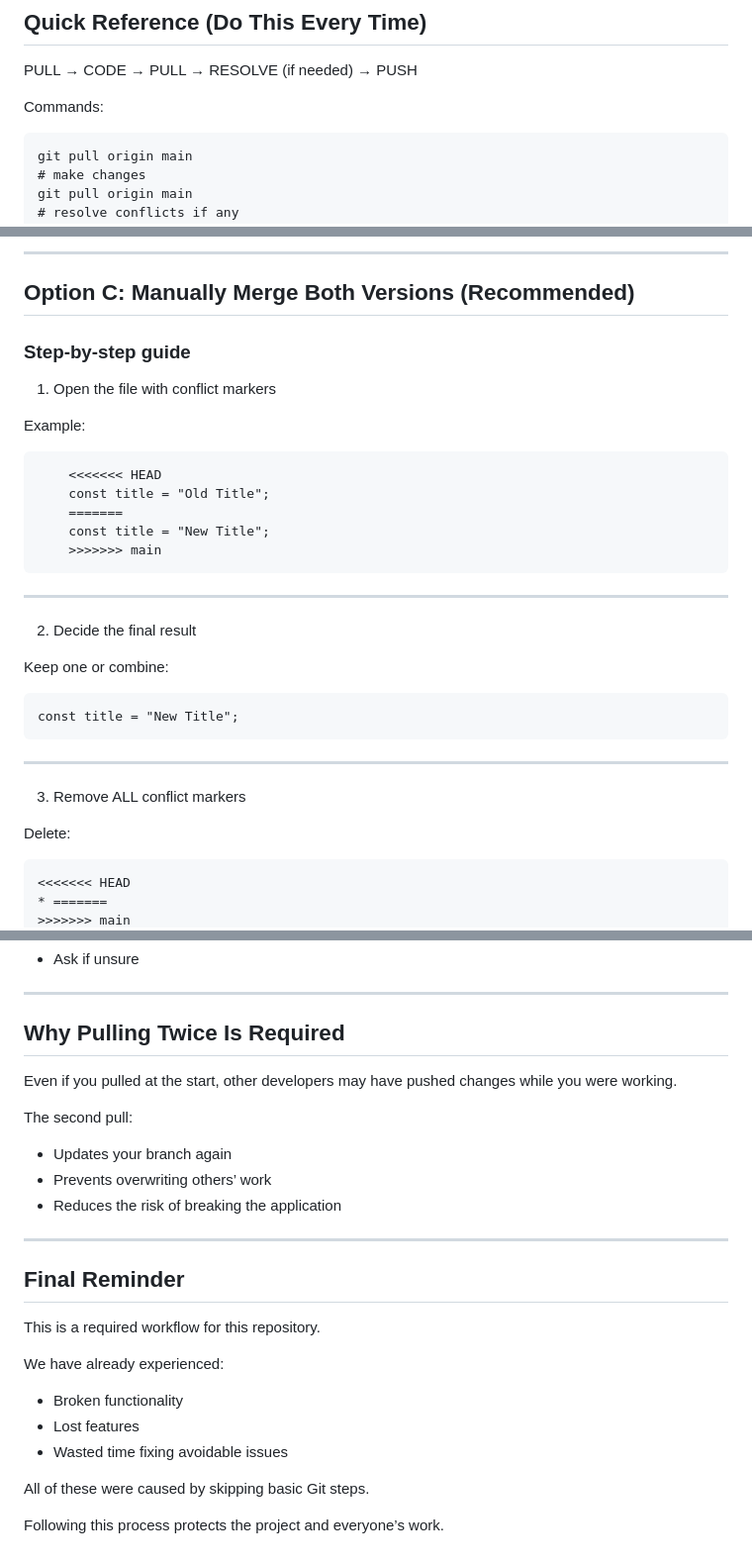
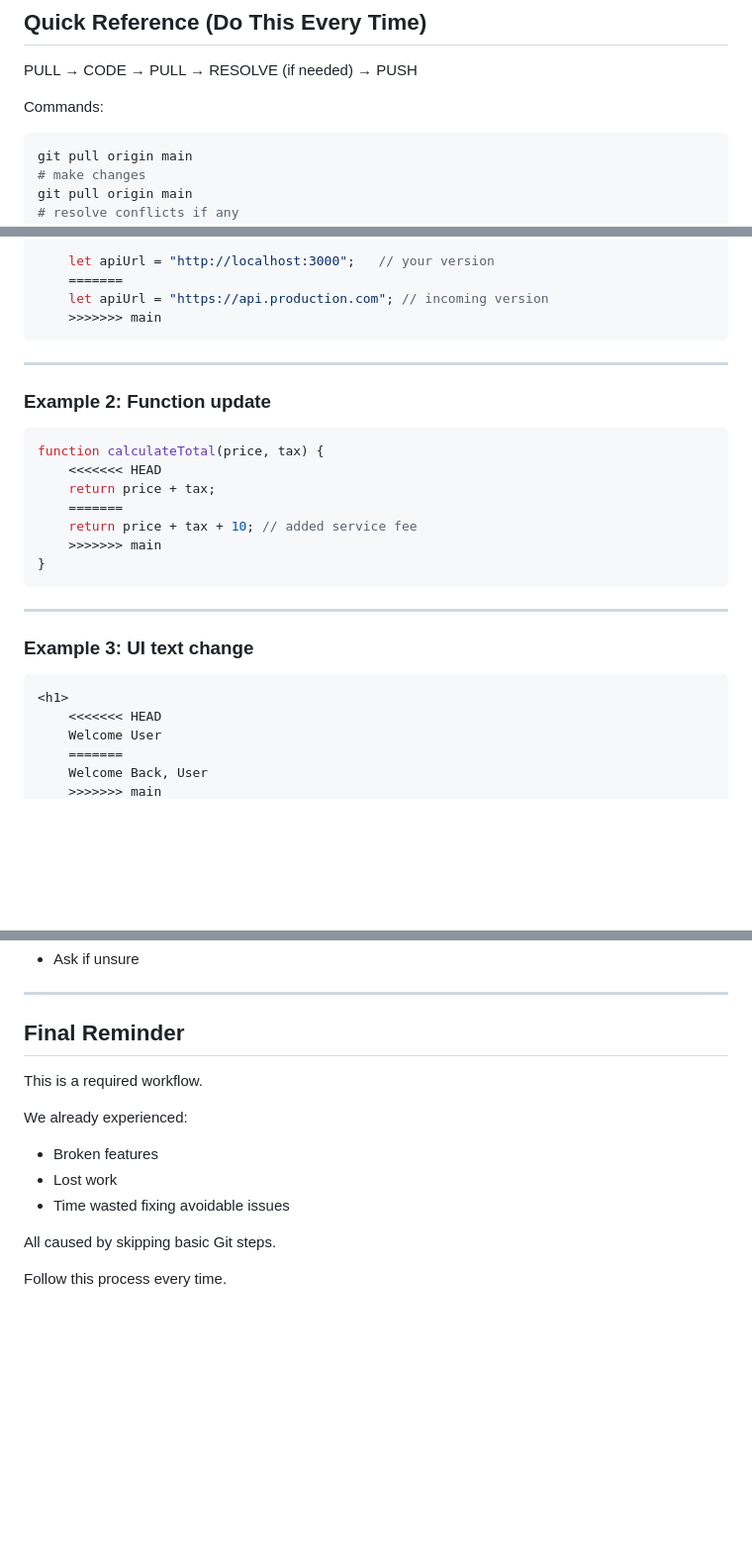
Before and after one commit to reymundokunnn/team-speedrunners-django-system, a Markdown page: README.md, 3 parts joined by grey strips. Shown at 99% size. Rendered like a GitHub page; blank space fills up the shorter version.

````diff
--- a/README.md
+++ b/README.md
@@ -4,7 +4,7 @@ PULL → CODE → PULL → RESOLVE (if needed) → PUSH
 
 Commands:
 
-```id="l9v3hz"
+```bash
 git pull origin main
 # make changes
 git pull origin main
@@ -126,38 +97,33 @@ git commit -m "Resolved conflicts by keeping local changes"
 
----
-
-## Option C: Manually Merge Both Versions (Recommended)
-
-### Step-by-step guide
-
-1. Open the file with conflict markers
-
-Example:
-
-```id="06ztkj"
-    <<<<<<< HEAD
-    const title = "Old Title";
+```js
+    let apiUrl = "http://localhost:3000";   // your version
     =======
-    const title = "New Title";
+    let apiUrl = "https://api.production.com"; // incoming version
     >>>>>>> main
 ```
 
 ---
 
-2. Decide the final result
+### Example 2: Function update
 
-Keep one or combine:
-
-```id="q9p7c0"
-const title = "New Title";
+```js
+function calculateTotal(price, tax) {
+    <<<<<<< HEAD
+    return price + tax;
+    =======
+    return price + tax + 10; // added service fee
+    >>>>>>> main
+}
 ```
 
 ---
 
-3. Remove ALL conflict markers
+### Example 3: UI text change
 
-Delete:
-
+```html
+<h1>
     <<<<<<< HEAD
-    * =======
+    Welcome User
+    =======
+    Welcome Back, User
     >>>>>>> main
@@ -193,29 +235,17 @@ git commit -m "Manually resolved merge conflicts"
 * Ask if unsure
-
----
-
-## Why Pulling Twice Is Required
-
-Even if you pulled at the start, other developers may have pushed changes while you were working.
-
-The second pull:
-
-* Updates your branch again
-* Prevents overwriting others’ work
-* Reduces the risk of breaking the application
 
 ---
 
 ## Final Reminder
 
-This is a required workflow for this repository.
+This is a required workflow.
 
-We have already experienced:
+We already experienced:
 
-* Broken functionality
-* Lost features
-* Wasted time fixing avoidable issues
+* Broken features
+* Lost work
+* Time wasted fixing avoidable issues
 
-All of these were caused by skipping basic Git steps.
+All caused by skipping basic Git steps.
 
-Following this process protects the project and everyone’s work.
+Follow this process every time.
````
Also changed, not shown: other parts of README.md (+112 -65 lines).
